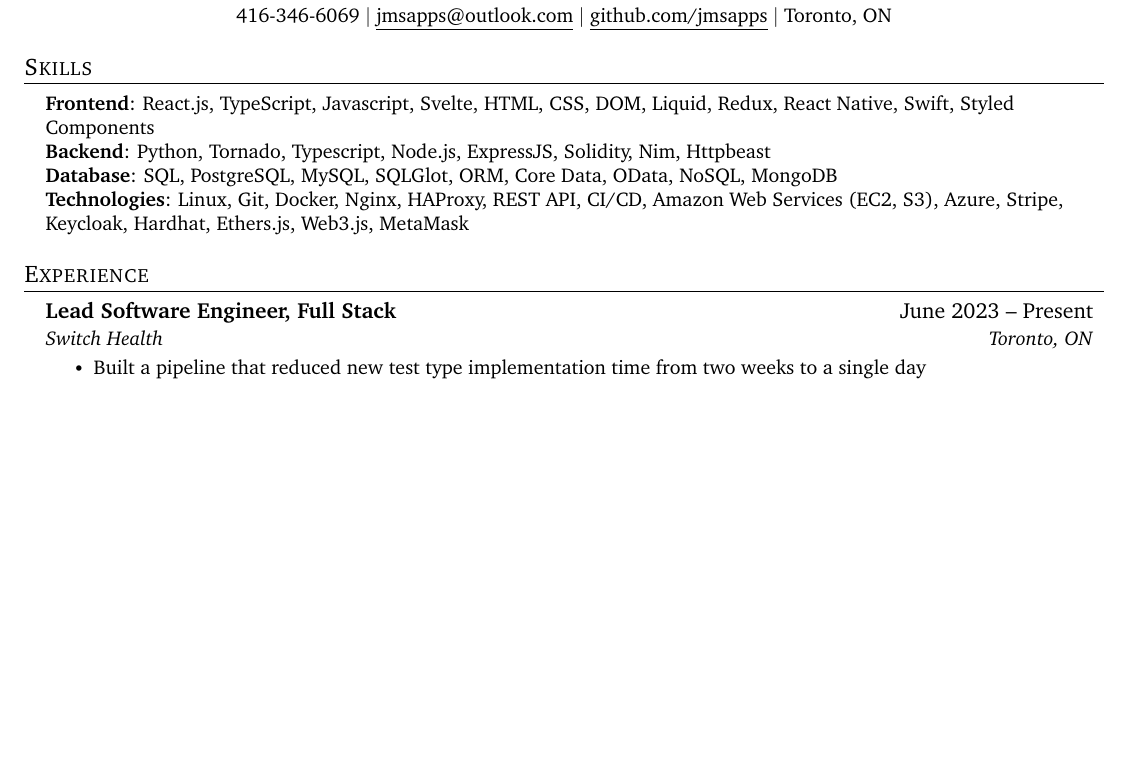
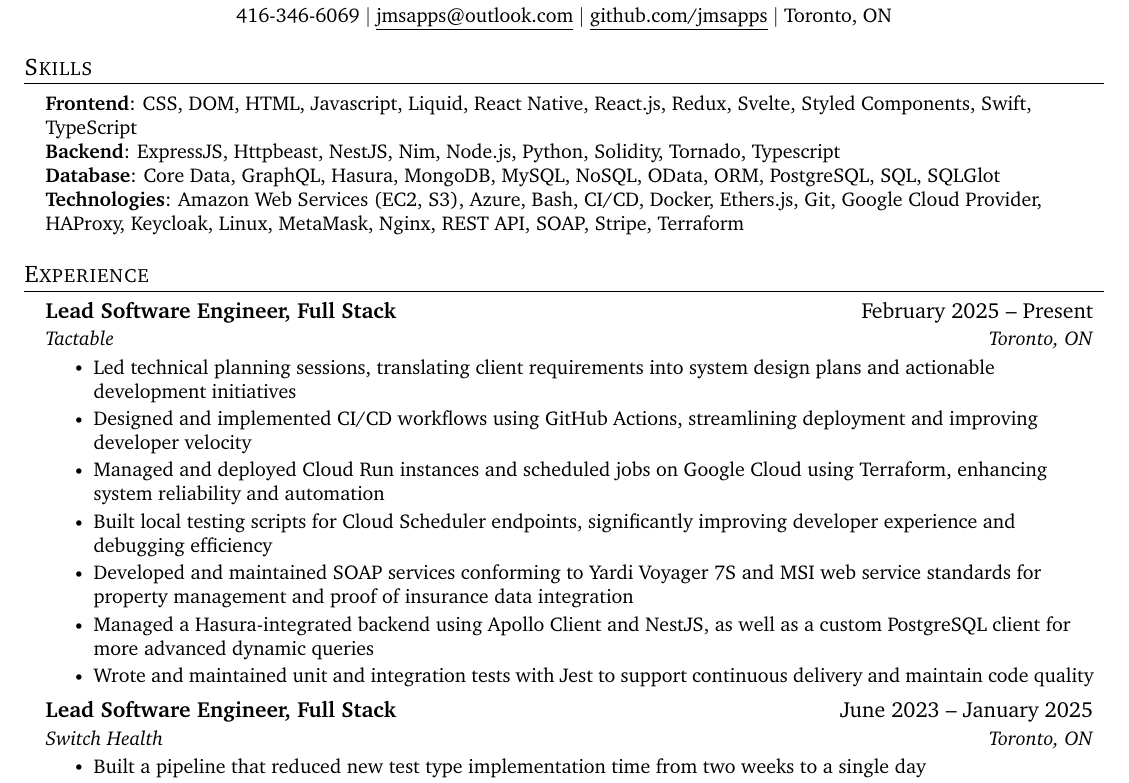
Before and after one commit to jmsapps/jmsapps-ui, a LaTeX CV (app/resume/jeff_santos_resume.tex): part of page 1 of 2, cut so that both start at the same text, the shorter picture padded with empty space. Compiled offline with pdfLaTeX.

Commit message:
updated resume

```diff
--- a/app/resume/jeff_santos_resume.tex
+++ b/app/resume/jeff_santos_resume.tex
@@ -119,10 +119,10 @@
 \section{Skills}
  \begin{itemize}[leftmargin=0.15in, label={}]
     \small{\item{
-     \textbf{Frontend}{: React.js, TypeScript, Javascript, Svelte, HTML, CSS, DOM, Liquid, Redux, React Native, Swift, Styled Components} \\
-     \textbf{Backend}{: Python, Tornado, Typescript, Node.js, ExpressJS, Solidity, Nim, Httpbeast} \\
-     \textbf{Database}{: SQL, PostgreSQL, MySQL, SQLGlot, ORM, Core Data, OData, NoSQL, MongoDB } \\
-     \textbf{Technologies}{: Linux, Git, Docker, Nginx, HAProxy, REST API, CI/CD, Amazon Web Services (EC2, S3), Azure, Stripe, Keycloak, Hardhat, Ethers.js, Web3.js, MetaMask}
+      \textbf{Frontend}{: CSS, DOM, HTML, Javascript, Liquid, React Native, React.js, Redux, Svelte, Styled Components, Swift, TypeScript} \\
+      \textbf{Backend}{: ExpressJS, Httpbeast, NestJS, Nim, Node.js, Python, Solidity, Tornado, Typescript} \\
+      \textbf{Database}{: Core Data, GraphQL, Hasura, MongoDB, MySQL, NoSQL, OData, ORM, PostgreSQL, SQL, SQLGlot} \\
+      \textbf{Technologies}{: Amazon Web Services (EC2, S3), Azure, Bash, CI/CD, Docker, Ethers.js, Git, Google Cloud Provider, HAProxy, Keycloak, Linux, MetaMask, Nginx, REST API, SOAP, Stripe, Terraform}
     }}
  \end{itemize}
 
@@ -131,7 +131,20 @@
   \resumeSubHeadingListStart
 
     \resumeSubheading
-      {Lead Software Engineer, Full Stack}{June 2023 -- Present}
+      {Lead Software Engineer, Full Stack}{February 2025 -- Present}
+      {Tactable}{Toronto, ON}
+      \resumeItemListStart
+        \resumeItem{Led technical planning sessions, translating client requirements into system design plans and actionable development initiatives}
+        \resumeItem{Designed and implemented CI/CD workflows using GitHub Actions, streamlining deployment and improving developer velocity}
+        \resumeItem{Managed and deployed Cloud Run instances and scheduled jobs on Google Cloud using Terraform, enhancing system reliability and automation}
+        \resumeItem{Built local testing scripts for Cloud Scheduler endpoints, significantly improving developer experience and debugging efficiency}
+        \resumeItem{Developed and maintained SOAP services conforming to Yardi Voyager 7S and MSI web service standards for property management and proof of insurance data integration}
+        \resumeItem{Managed a Hasura-integrated backend using Apollo Client and NestJS, as well as a custom PostgreSQL client for more advanced dynamic queries}
+        \resumeItem{Wrote and maintained unit and integration tests with Jest to support continuous delivery and maintain code quality}
+      \resumeItemListEnd
+
+    \resumeSubheading
+      {Lead Software Engineer, Full Stack}{June 2023 -- January 2025}
       {Switch Health}{Toronto, ON}
       \resumeItemListStart
         \resumeItem{Built a pipeline that reduced new test type implementation time from two weeks to a single day}
```
Also changed, not shown: app/resume/jeff_santos_resume.pdf.
